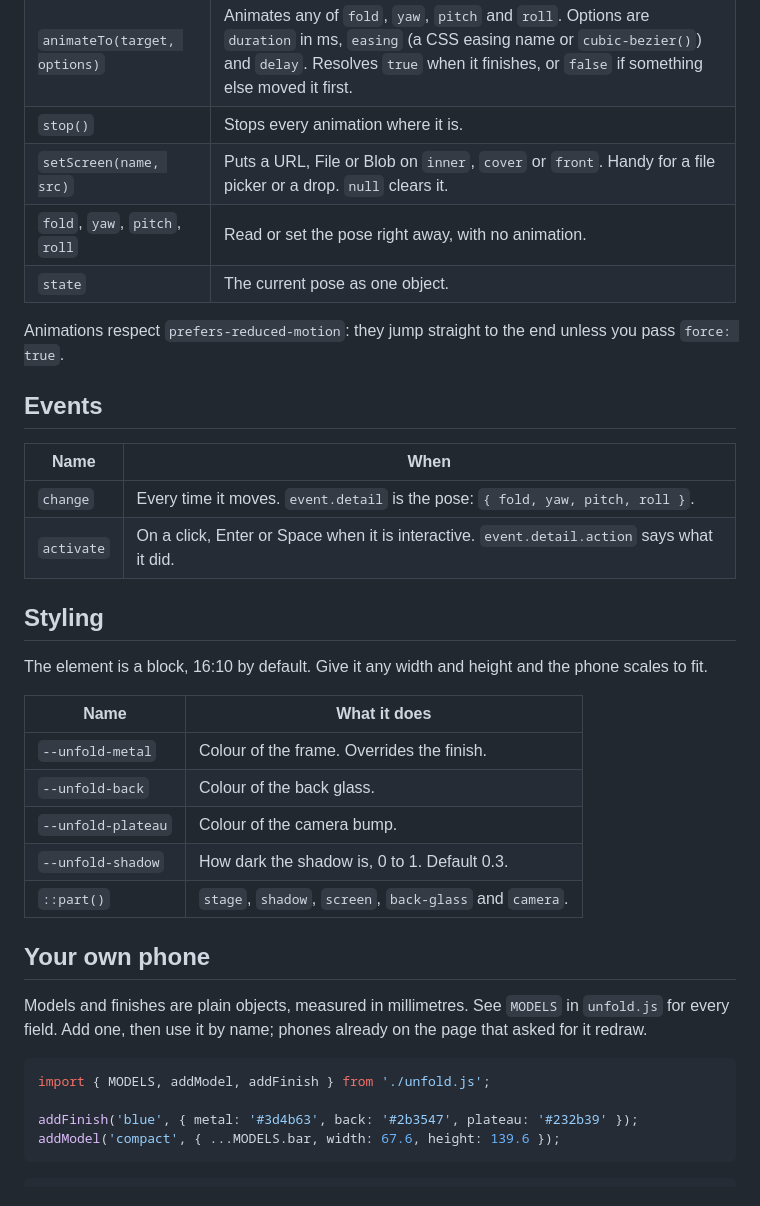
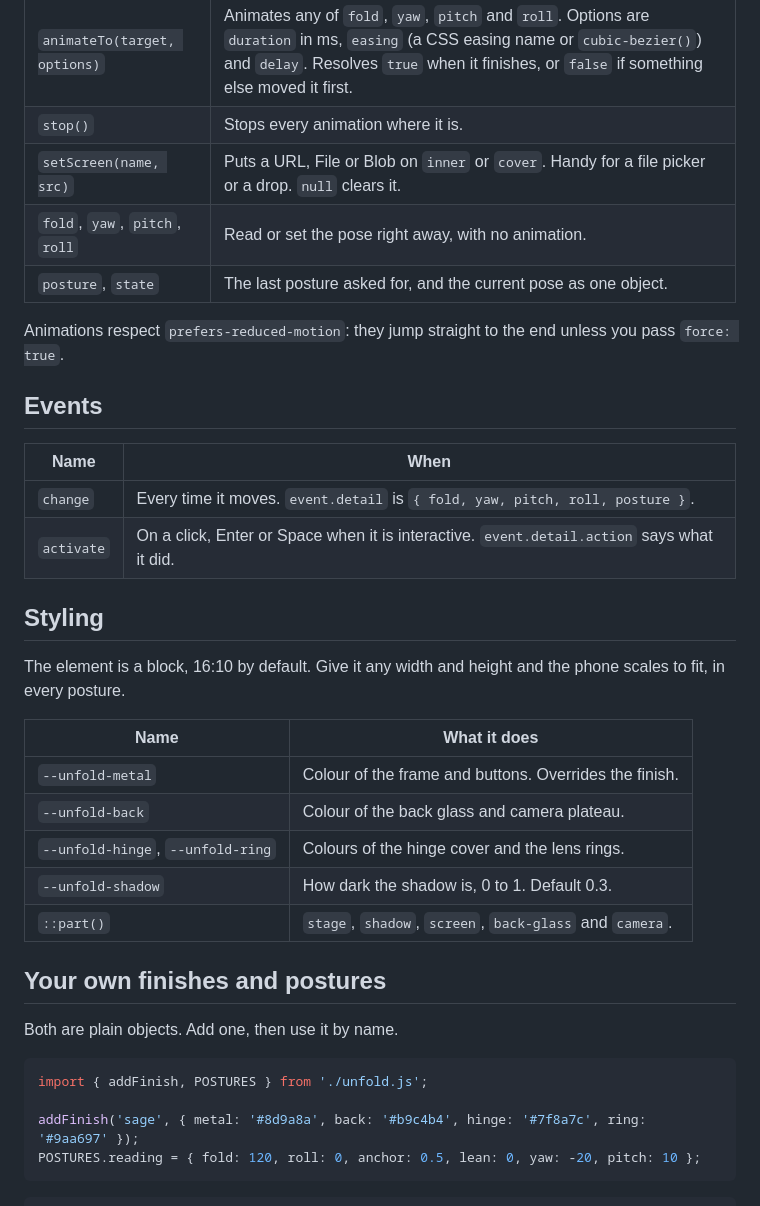
Before and after one commit to tolimarchuk/unfold-duo, a Markdown page: README.md, the part around one of its changes. Drawn GitHub-style.

````diff
--- a/README.md
+++ b/README.md
@@ -69,9 +82,9 @@ Screens take images or videos. Videos play muted and loop, and the two halves of
 | `spin(turns, options)` | Spins it one full turn, or `turns` turns. Negative spins the other way. |
 | `animateTo(target, options)` | Animates any of `fold`, `yaw`, `pitch` and `roll`. Options are `duration` in ms, `easing` (a CSS easing name or `cubic-bezier()`) and `delay`. Resolves `true` when it finishes, or `false` if something else moved it first. |
 | `stop()` | Stops every animation where it is. |
-| `setScreen(name, src)` | Puts a URL, File or Blob on `inner`, `cover` or `front`. Handy for a file picker or a drop. `null` clears it. |
+| `setScreen(name, src)` | Puts a URL, File or Blob on `inner` or `cover`. Handy for a file picker or a drop. `null` clears it. |
 | `fold`, `yaw`, `pitch`, `roll` | Read or set the pose right away, with no animation. |
-| `state` | The current pose as one object. |
+| `posture`, `state` | The last posture asked for, and the current pose as one object. |
 
 Animations respect `prefers-reduced-motion`: they jump straight to the end unless you pass `force: true`.
 
@@ -79,30 +92,30 @@ Animations respect `prefers-reduced-motion`: they jump straight to the end unles
 
 | Name | When |
 | --- | --- |
-| `change` | Every time it moves. `event.detail` is the pose: `{ fold, yaw, pitch, roll }`. |
+| `change` | Every time it moves. `event.detail` is `{ fold, yaw, pitch, roll, posture }`. |
 | `activate` | On a click, Enter or Space when it is interactive. `event.detail.action` says what it did. |
 
 ## Styling
 
-The element is a block, 16:10 by default. Give it any width and height and the phone scales to fit.
+The element is a block, 16:10 by default. Give it any width and height and the phone scales to fit, in every posture.
 
 | Name | What it does |
 | --- | --- |
-| `--unfold-metal` | Colour of the frame. Overrides the finish. |
-| `--unfold-back` | Colour of the back glass. |
-| `--unfold-plateau` | Colour of the camera bump. |
+| `--unfold-metal` | Colour of the frame and buttons. Overrides the finish. |
+| `--unfold-back` | Colour of the back glass and camera plateau. |
+| `--unfold-hinge`, `--unfold-ring` | Colours of the hinge cover and the lens rings. |
 | `--unfold-shadow` | How dark the shadow is, 0 to 1. Default 0.3. |
 | `::part()` | `stage`, `shadow`, `screen`, `back-glass` and `camera`. |
 
-## Your own phone
+## Your own finishes and postures
 
-Models and finishes are plain objects, measured in millimetres. See `MODELS` in `unfold.js` for every field. Add one, then use it by name; phones already on the page that asked for it redraw.
+Both are plain objects. Add one, then use it by name.
 
 ```js
-import { MODELS, addModel, addFinish } from './unfold.js';
+import { addFinish, POSTURES } from './unfold.js';
 
-addFinish('blue', { metal: '#3d4b63', back: '#2b3547', plateau: '#232b39' });
-addModel('compact', { ...MODELS.bar, width: 67.6, height: 139.6 });
+addFinish('sage', { metal: '#8d9a8a', back: '#b9c4b4', hinge: '#7f8a7c', ring: '#9aa697' });
+POSTURES.reading = { fold: 120, roll: 0, anchor: 0.5, lean: 0, yaw: -20, pitch: 10 };
 ```
 
 ```html
````
Also changed, not shown: other parts of README.md (+38 -23 lines), AGENTS.md (+7 -7 lines), media/unfold.png, 5 other files.
